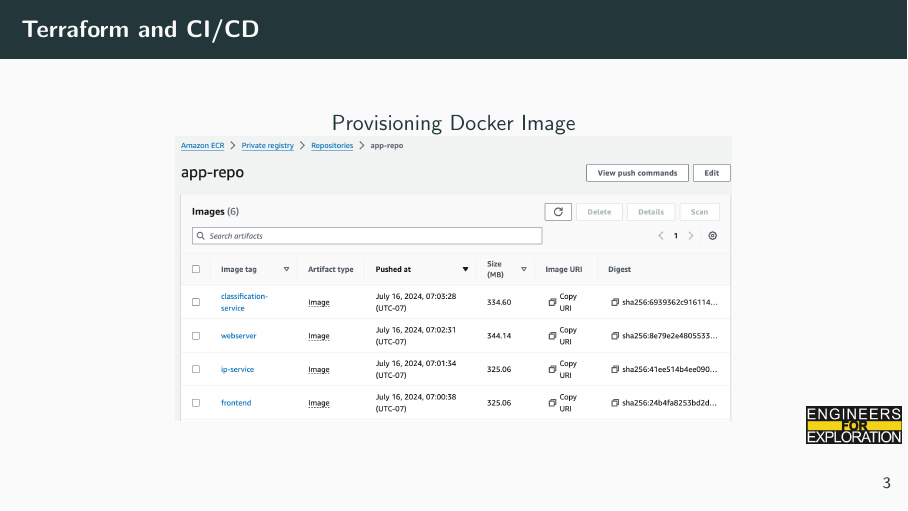
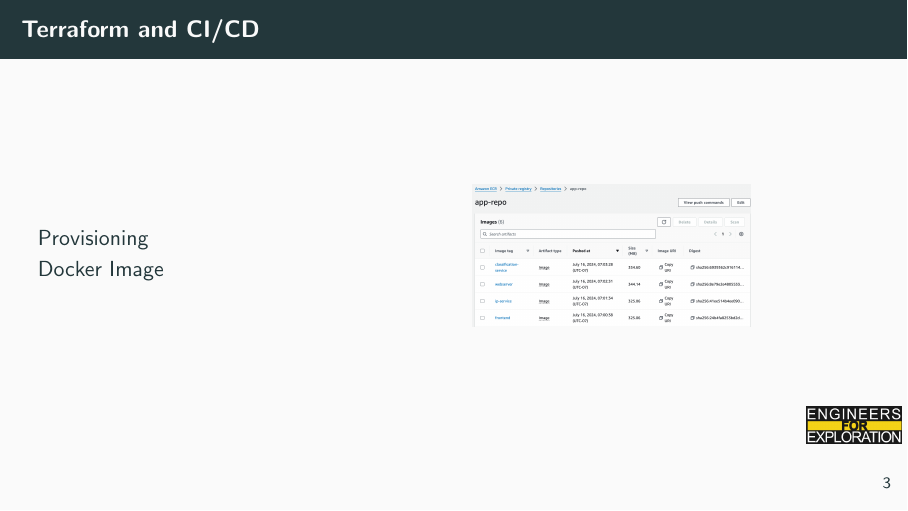
Before and after one commit to UCSD-E4E/weekly_presentations, LaTeX slides (presentation.tex, which reads project_mm.tex): page 5 of 12. Compiled offline with pdfLaTeX.

Commit message:
Changed Format for Teraform Slides

```diff
--- a/project_mm.tex
+++ b/project_mm.tex
@@ -7,11 +7,18 @@
 
 
 \begin{frame}{Terraform and CI/CD}
-    Provisioning
-    Docker Image
-    \centering
-    \includegraphics[height=0.7\textheight,width=0.7\textwidth,keepaspectratio]{images/mm_ecr.png}
+    \begin{columns}
+        \begin{column}{0.5\textwidth}
+            Provisioning \\
+            Docker Image
+        \end{column}
+        \begin{column}{0.5\textwidth}
+            \includegraphics[height=0.7\textheight,width=0.7\textwidth,keepaspectratio]{images/mm_ecr.png}
+        \end{column}
+    \end{columns}
 \end{frame}
+
+
 
 \begin{frame}{Auth0 Updates}
     \centering
```
